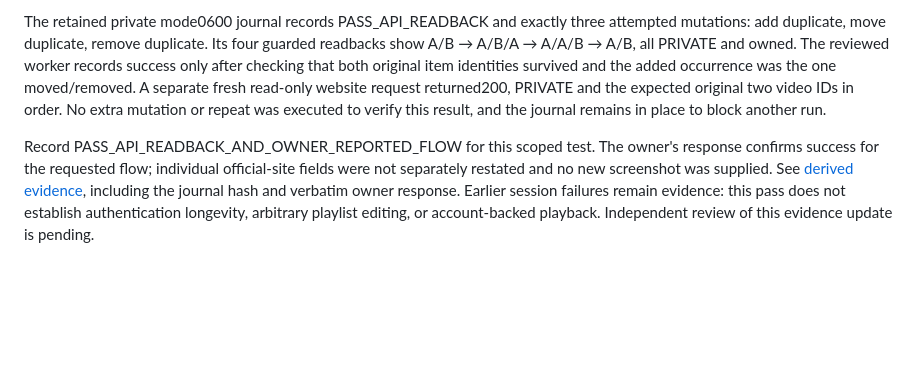
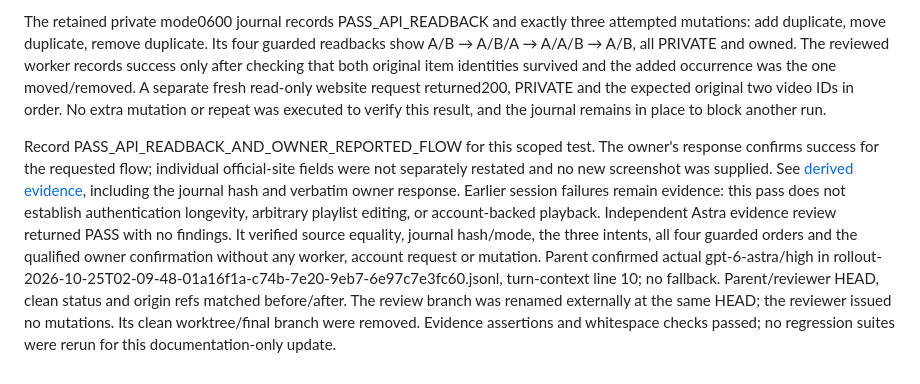
Before and after one commit to WilsonXY/coda, a Markdown page: docs/playlist-web-test.md, the part around the change. Rendered like a GitHub page; blank space fills up the shorter version.

Commit message:
docs: record passing owner-run evidence review

```diff
--- a/docs/playlist-web-test.md
+++ b/docs/playlist-web-test.md
@@ -42,4 +42,4 @@ After a further local header refresh, private HTTPS library and disposable-playl
 
 The retained private mode0600 journal records PASS_API_READBACK and exactly three attempted mutations: add duplicate, move duplicate, remove duplicate. Its four guarded readbacks show A/B → A/B/A → A/A/B → A/B, all PRIVATE and owned. The reviewed worker records success only after checking that both original item identities survived and the added occurrence was the one moved/removed. A separate fresh read-only website request returned200, PRIVATE and the expected original two video IDs in order. No extra mutation or repeat was executed to verify this result, and the journal remains in place to block another run.
 
-Record PASS_API_READBACK_AND_OWNER_REPORTED_FLOW for this scoped test. The owner's response confirms success for the requested flow; individual official-site fields were not separately restated and no new screenshot was supplied. See [derived evidence](evidence/playlist-web-owner-success.json), including the journal hash and verbatim owner response. Earlier session failures remain evidence: this pass does not establish authentication longevity, arbitrary playlist editing, or account-backed playback. Independent review of this evidence update is pending.
+Record PASS_API_READBACK_AND_OWNER_REPORTED_FLOW for this scoped test. The owner's response confirms success for the requested flow; individual official-site fields were not separately restated and no new screenshot was supplied. See [derived evidence](evidence/playlist-web-owner-success.json), including the journal hash and verbatim owner response. Earlier session failures remain evidence: this pass does not establish authentication longevity, arbitrary playlist editing, or account-backed playback. Independent Astra evidence review returned PASS with no findings. It verified source equality, journal hash/mode, the three intents, all four guarded orders and the qualified owner confirmation without any worker, account request or mutation. Parent confirmed actual gpt-6-astra/high in rollout-2026-10-25T02-09-48-01a16f1a-c74b-7e20-9eb7-6e97c7e3fc60.jsonl, turn-context line 10; no fallback. Parent/reviewer HEAD, clean status and origin refs matched before/after. The review branch was renamed externally at the same HEAD; the reviewer issued no mutations. Its clean worktree/final branch were removed. Evidence assertions and whitespace checks passed; no regression suites were rerun for this documentation-only update.
```
